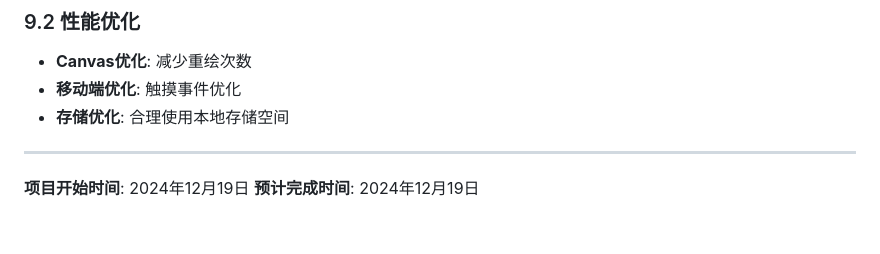
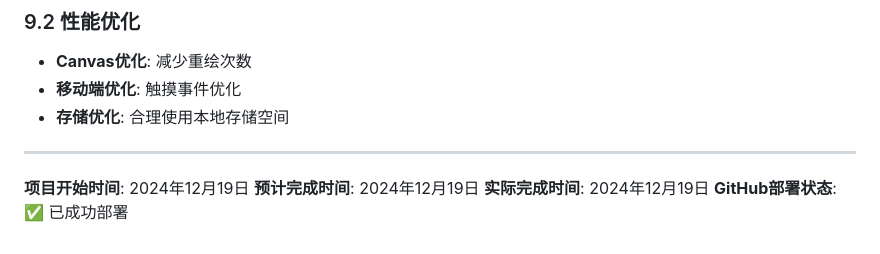
Before and after one commit to link-song/SnakeGame8bit, a Markdown page: PRD_贪吃蛇游戏.md, the part around the change. Drawn GitHub-style.

Commit message:
更新PRD文档 - 添加完成时间和部署状态

```diff
--- a/PRD_贪吃蛇游戏.md
+++ b/PRD_贪吃蛇游戏.md
@@ -185,3 +185,5 @@
 
 **项目开始时间**: 2024年12月19日
 **预计完成时间**: 2024年12月19日
+**实际完成时间**: 2024年12月19日
+**GitHub部署状态**: ✅ 已成功部署
```
